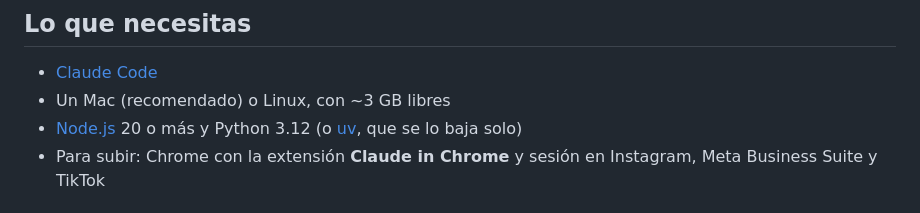
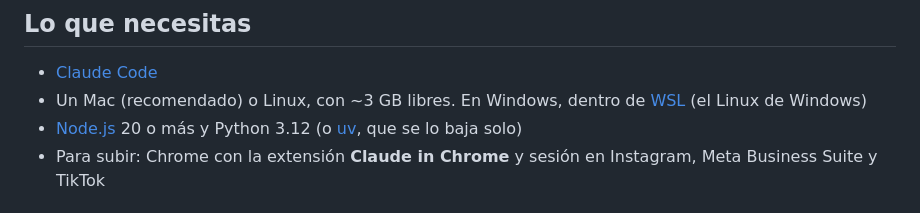
Before and after one commit to gonzalolopezgarcia/la-formula, a Markdown page: README.md, the part around the change. GitHub-like rendering.

Commit message:
docs: cómo instalarlo en Windows (WSL)

```diff
--- a/README.md
+++ b/README.md
@@ -19,7 +19,7 @@ corrección que haces se apunta ahí, así que cada vídeo sale más tuyo que el
 ## Lo que necesitas
 
 - [Claude Code](https://claude.com/claude-code)
-- Un Mac (recomendado) o Linux, con ~3 GB libres
+- Un Mac (recomendado) o Linux, con ~3 GB libres. En Windows, dentro de [WSL](https://learn.microsoft.com/es-es/windows/wsl/install) (el Linux de Windows)
 - [Node.js](https://nodejs.org) 20 o más y Python 3.12 (o [uv](https://docs.astral.sh/uv/), que se lo baja solo)
 - Para subir: Chrome con la extensión **Claude in Chrome** y sesión en Instagram, Meta Business Suite y TikTok
 
```
